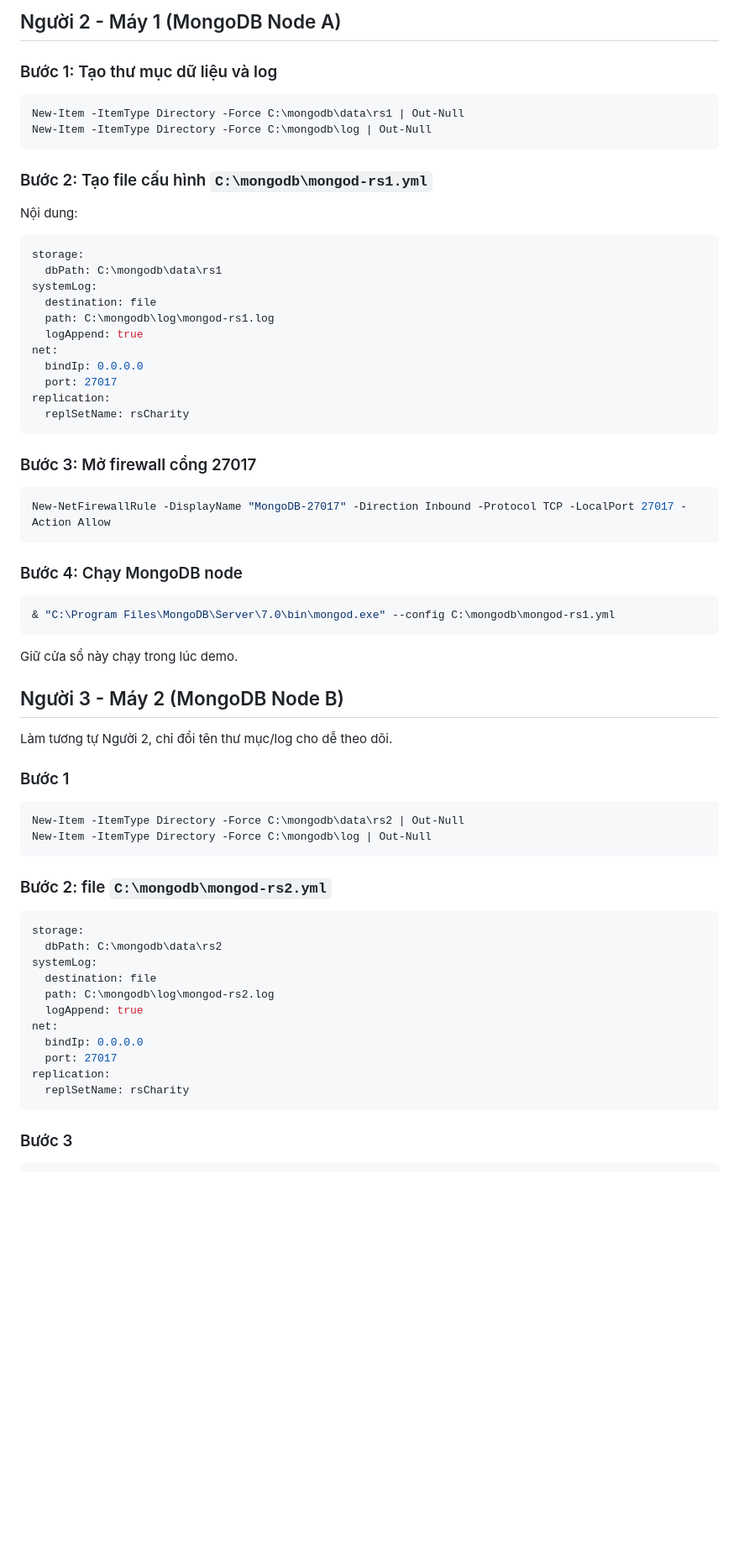
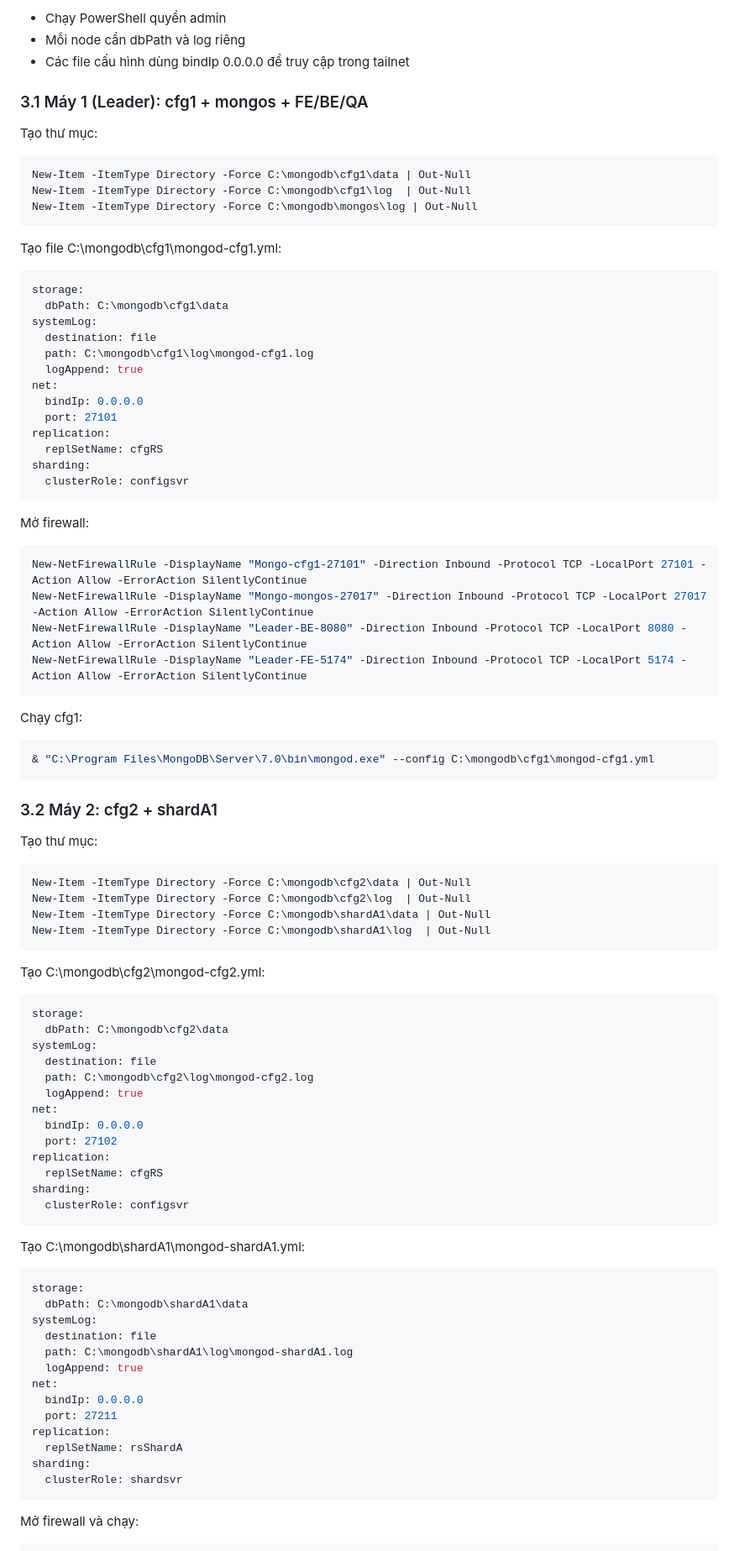
Before and after one commit to Sagitoaz/CSDLPT, a Markdown page: huong-dan/08-tich-hop-be-fe-6-may.md, the part around one of its changes. Shown at 84% size. GitHub-like rendering; blank space fills up the shorter version.

````diff
--- a/huong-dan/08-tich-hop-be-fe-6-may.md
+++ b/huong-dan/08-tich-hop-be-fe-6-may.md
@@ -76,72 +82,98 @@ Bảng cần gửi cho cả nhóm:
 
-## Người 2 - Máy 1 (MongoDB Node A)
+- Chạy PowerShell quyền admin
+- Mỗi node cần dbPath và log riêng
+- Các file cấu hình dùng bindIp 0.0.0.0 để truy cập trong tailnet
 
-### Bước 1: Tạo thư mục dữ liệu và log
+### 3.1 Máy 1 (Leader): cfg1 + mongos + FE/BE/QA
+
+Tạo thư mục:
 
 ```powershell
-New-Item -ItemType Directory -Force C:\mongodb\data\rs1 | Out-Null
-New-Item -ItemType Directory -Force C:\mongodb\log | Out-Null
+New-Item -ItemType Directory -Force C:\mongodb\cfg1\data | Out-Null
+New-Item -ItemType Directory -Force C:\mongodb\cfg1\log  | Out-Null
+New-Item -ItemType Directory -Force C:\mongodb\mongos\log | Out-Null
 ```
 
-### Bước 2: Tạo file cấu hình `C:\mongodb\mongod-rs1.yml`
-
-Nội dung:
+Tạo file C:\mongodb\cfg1\mongod-cfg1.yml:
 
 ```yaml
 storage:
-  dbPath: C:\mongodb\data\rs1
+  dbPath: C:\mongodb\cfg1\data
 systemLog:
   destination: file
-  path: C:\mongodb\log\mongod-rs1.log
+  path: C:\mongodb\cfg1\log\mongod-cfg1.log
   logAppend: true
 net:
   bindIp: 0.0.0.0
-  port: 27017
+  port: 27101
 replication:
-  replSetName: rsCharity
+  replSetName: cfgRS
+sharding:
+  clusterRole: configsvr
 ```
 
-### Bước 3: Mở firewall cổng 27017
+Mở firewall:
 
 ```powershell
-New-NetFirewallRule -DisplayName "MongoDB-27017" -Direction Inbound -Protocol TCP -LocalPort 27017 -Action Allow
+New-NetFirewallRule -DisplayName "Mongo-cfg1-27101" -Direction Inbound -Protocol TCP -LocalPort 27101 -Action Allow -ErrorAction SilentlyContinue
+New-NetFirewallRule -DisplayName "Mongo-mongos-27017" -Direction Inbound -Protocol TCP -LocalPort 27017 -Action Allow -ErrorAction SilentlyContinue
+New-NetFirewallRule -DisplayName "Leader-BE-8080" -Direction Inbound -Protocol TCP -LocalPort 8080 -Action Allow -ErrorAction SilentlyContinue
+New-NetFirewallRule -DisplayName "Leader-FE-5174" -Direction Inbound -Protocol TCP -LocalPort 5174 -Action Allow -ErrorAction SilentlyContinue
 ```
 
-### Bước 4: Chạy MongoDB node
+Chạy cfg1:
 
 ```powershell
-& "C:\Program Files\MongoDB\Server\7.0\bin\mongod.exe" --config C:\mongodb\mongod-rs1.yml
+& "C:\Program Files\MongoDB\Server\7.0\bin\mongod.exe" --config C:\mongodb\cfg1\mongod-cfg1.yml
 ```
 
-Giữ cửa sổ này chạy trong lúc demo.
+### 3.2 Máy 2: cfg2 + shardA1
 
-## Người 3 - Máy 2 (MongoDB Node B)
-
-Làm tương tự Người 2, chỉ đổi tên thư mục/log cho dễ theo dõi.
-
-### Bước 1
+Tạo thư mục:
 
 ```powershell
-New-Item -ItemType Directory -Force C:\mongodb\data\rs2 | Out-Null
-New-Item -ItemType Directory -Force C:\mongodb\log | Out-Null
+New-Item -ItemType Directory -Force C:\mongodb\cfg2\data | Out-Null
+New-Item -ItemType Directory -Force C:\mongodb\cfg2\log  | Out-Null
+New-Item -ItemType Directory -Force C:\mongodb\shardA1\data | Out-Null
+New-Item -ItemType Directory -Force C:\mongodb\shardA1\log  | Out-Null
 ```
 
-### Bước 2: file `C:\mongodb\mongod-rs2.yml`
+Tạo C:\mongodb\cfg2\mongod-cfg2.yml:
 
 ```yaml
 storage:
-  dbPath: C:\mongodb\data\rs2
+  dbPath: C:\mongodb\cfg2\data
 systemLog:
   destination: file
-  path: C:\mongodb\log\mongod-rs2.log
+  path: C:\mongodb\cfg2\log\mongod-cfg2.log
   logAppend: true
 net:
   bindIp: 0.0.0.0
-  port: 27017
+  port: 27102
 replication:
-  replSetName: rsCharity
+  replSetName: cfgRS
+sharding:
+  clusterRole: configsvr
 ```
 
-### Bước 3
+Tạo C:\mongodb\shardA1\mongod-shardA1.yml:
+
+```yaml
+storage:
+  dbPath: C:\mongodb\shardA1\data
+systemLog:
+  destination: file
+  path: C:\mongodb\shardA1\log\mongod-shardA1.log
+  logAppend: true
+net:
+  bindIp: 0.0.0.0
+  port: 27211
+replication:
+  replSetName: rsShardA
+sharding:
+  clusterRole: shardsvr
+```
+
+Mở firewall và chạy:
 
 ```powershell
````
Also changed, not shown: other parts of huong-dan/08-tich-hop-be-fe-6-may.md (+304 -189 lines).
